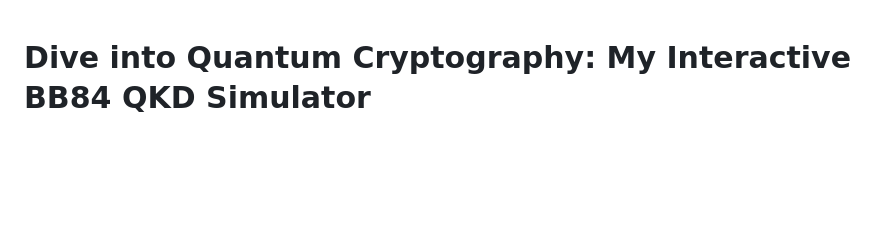
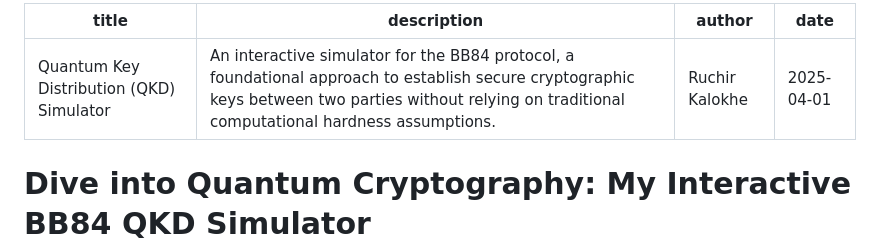
Before and after one commit to aryamaddel/frsh, a Markdown page: content/blog/qkd_sim.md, the part around the change. Drawn GitHub-style; blank space fills up the shorter version.

Commit message:
updated-my-blog

```diff
--- a/content/blog/qkd_sim.md
+++ b/content/blog/qkd_sim.md
@@ -1,3 +1,9 @@
+---
+title: Quantum Key Distribution (QKD) Simulator
+description: An interactive simulator for the BB84 protocol, a foundational approach to establish secure cryptographic keys between two parties without relying on traditional computational hardness assumptions.
+author: Ruchir Kalokhe
+date: 2025-04-01
+---
 # Dive into Quantum Cryptography: My Interactive BB84 QKD Simulator
 
 The quantum realm isn't just theoretical physics anymore. With recent announcements like Google's Willow and Microsoft's Majorana 1 quantum chips, the race towards powerful quantum computers is accelerating. While exciting, this also presents a significant challenge: today's standard encryption methods could become vulnerable.
```
